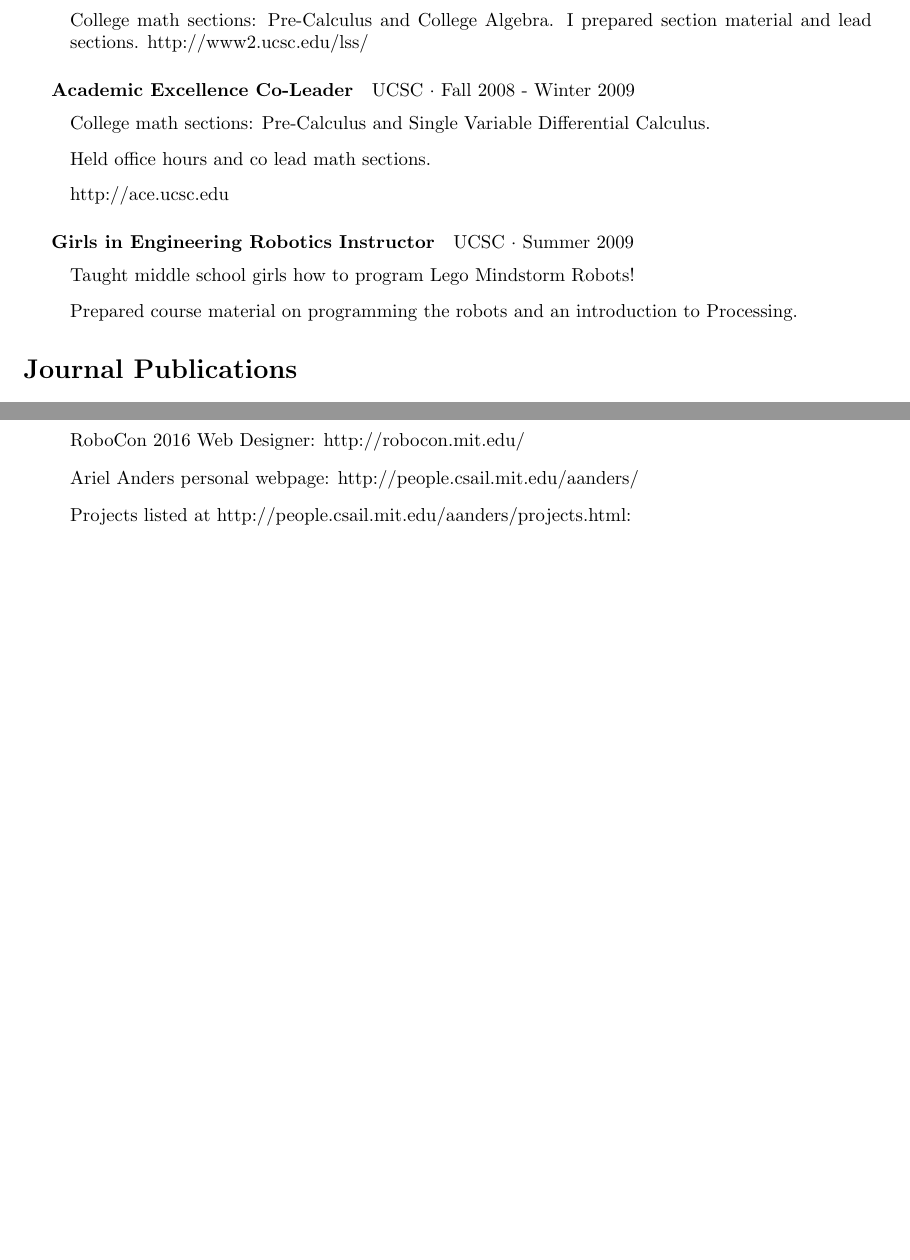
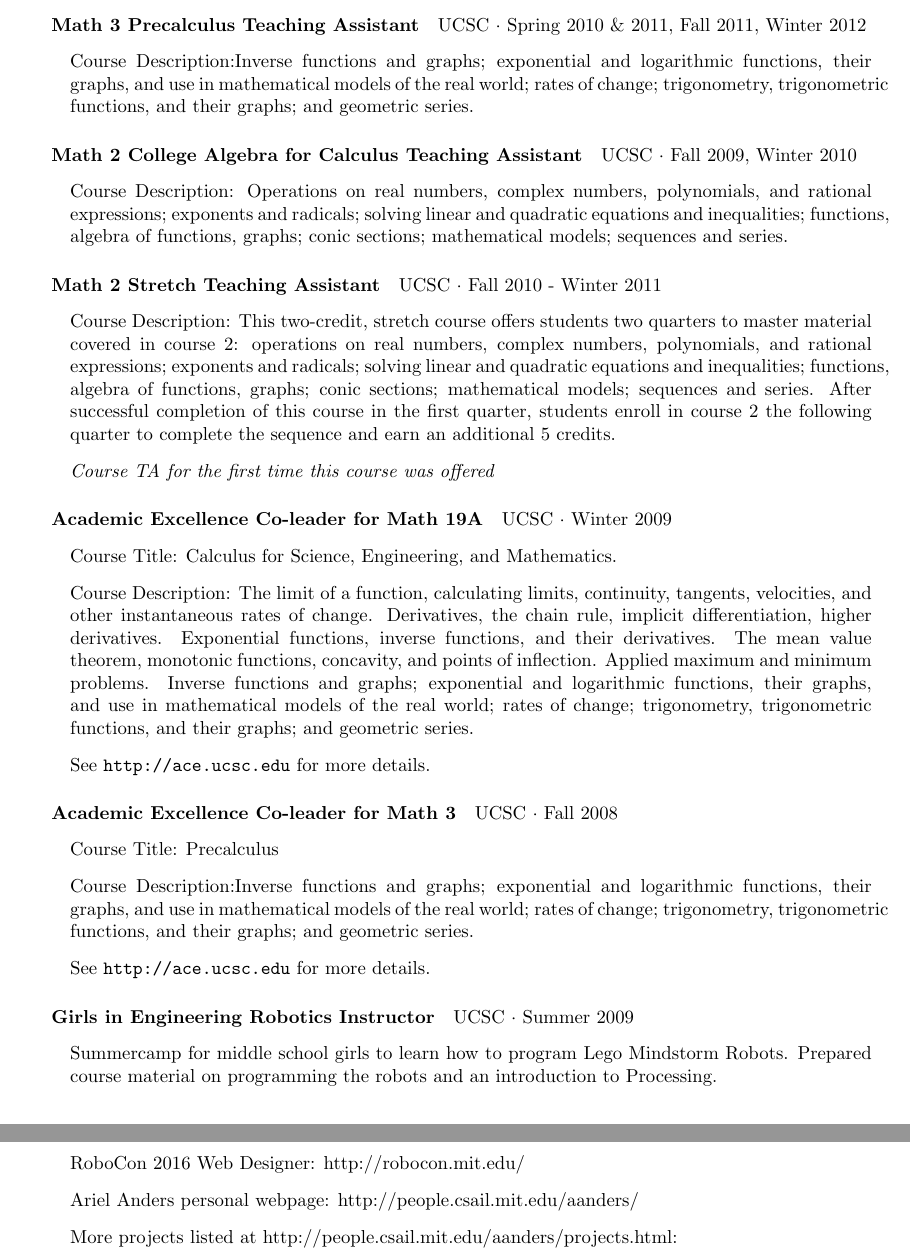
Before and after one commit to arii/arii.github.io, a LaTeX CV (resume/resume.tex): two parts of pages 3 and 5 of 6 before the commit and two parts of pages 3 and 6 of 6 after it, joined at a grey line, cut at the place of the change, the shorter picture padded with empty space. Compiled offline with pdfLaTeX.

Commit message:
new resume

```diff
--- a/resume/resume.tex
+++ b/resume/resume.tex
@@ -33,7 +33,7 @@
 
 
 % Define bibliographies.
-\newcites{j,c}{Journal Publications,Conference Publications}
+\newcites{j,c,a}{Journal Publications,Conference Publications, Publications}
 
 
 
@@ -184,21 +199,42 @@ MIT$\cdot$ Spring 2015
-\subparagraph{Math Teaching Assistant}
-UCSC $\cdot$ Fall 2009 - Winter 2012
+\subparagraph{Math 3 Precalculus  Teaching Assistant}
+UCSC $\cdot$ Spring 2010 \& 2011, Fall 2011, Winter 2012
 \begin{itemize}
-\item College math sections: Pre-Calculus and College Algebra. I prepared section material and lead sections. http://www2.ucsc.edu/lss/
+\item Course Description:Inverse functions and graphs; exponential and logarithmic functions, their graphs, and use in mathematical models of the real world; rates of change; trigonometry, trigonometric functions, and their graphs; and geometric series.
 \end{itemize}
 
-\subparagraph{Academic Excellence Co-Leader}
-UCSC $\cdot$ Fall 2008 - Winter 2009
+\subparagraph{Math 2  College Algebra for Calculus Teaching Assistant}
+UCSC $\cdot$ Fall 2009, Winter 2010
 \begin{itemize}
-\item College math sections: Pre-Calculus and Single Variable Differential Calculus.
-\item Held office hours and co lead math sections.
-\item http://ace.ucsc.edu
+\item Course Description: Operations on real numbers, complex numbers, polynomials, and rational expressions; exponents and radicals; solving linear and quadratic equations and inequalities; functions, algebra of functions, graphs; conic sections; mathematical models; sequences and series.
+\end{itemize}
+
+
+\subparagraph{Math 2 Stretch Teaching Assistant}
+UCSC $\cdot$ Fall 2010 - Winter 2011
+\begin{itemize}
+\item Course Description: This two-credit, stretch course offers students two quarters to master material covered in course 2: operations on real numbers, complex numbers, polynomials, and rational expressions; exponents and radicals; solving linear and quadratic equations and inequalities; functions, algebra of functions, graphs; conic sections; mathematical models; sequences and series. After successful completion of this course in the first quarter, students enroll in course 2 the following quarter to complete the sequence and earn an additional 5 credits.
+\item {\em Course TA for the first time this course was offered}
+\end{itemize}
+
+\subparagraph{Academic Excellence Co-leader for Math 19A}
+UCSC $\cdot$ Winter 2009
+\begin{itemize}
+\item Course Title: Calculus for Science, Engineering, and Mathematics.
+\item Course Description: The limit of a function, calculating limits, continuity, tangents, velocities, and other instantaneous rates of change. Derivatives, the chain rule, implicit differentiation, higher derivatives. Exponential functions, inverse functions, and their derivatives. The mean value theorem, monotonic functions, concavity, and points of inflection. Applied maximum and minimum problems. Inverse functions and graphs; exponential and logarithmic functions, their graphs, and use in mathematical models of the real world; rates of change; trigonometry, trigonometric functions, and their graphs; and geometric series.
+\item See \url{http://ace.ucsc.edu} for more details.
+\end{itemize}
+
+\subparagraph{Academic Excellence Co-leader for Math 3}
+UCSC $\cdot$ Fall 2008
+\begin{itemize}
+\item Course Title: Precalculus
+\item Course Description:Inverse functions and graphs; exponential and logarithmic functions, their graphs, and use in mathematical models of the real world; rates of change; trigonometry, trigonometric functions, and their graphs; and geometric series.
+\item See \url{http://ace.ucsc.edu} for more details.
 \end{itemize}
 
 \subparagraph{Girls in Engineering Robotics Instructor}
 UCSC $\cdot$ Summer 2009
 \begin{itemize}
-\item Taught middle school girls how to program Lego Mindstorm Robots!
-\item Prepared course material on programming the robots and an introduction to Processing.
+\item Summercamp for middle school girls to learn how to program Lego Mindstorm Robots. Prepared course material on programming the robots and an introduction to Processing.
 \end{itemize}
 
@@ -325,5 +370,4 @@ Award for developing new fume hood technologies, in partnership with LEAC at MIT
 \item Green Net - reducing energy consumption at MIT
 \item RoboCon 2016 Web Designer: http://robocon.mit.edu/
 \item Ariel Anders personal webpage: http://people.csail.mit.edu/aanders/
-\item Projects listed at http://people.csail.mit.edu/aanders/projects.html:
-\begin{itemize}
+\item More projects listed at http://people.csail.mit.edu/aanders/projects.html:
```
Also changed, not shown: resume/ari.bib (+7 -0 lines), resume.pdf, resume/resume.tex (69 more changed lines). Lines whose indentation alone changed are shown as unchanged.
